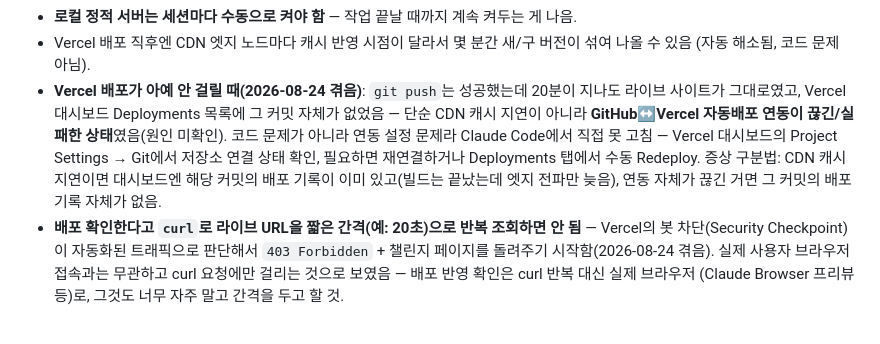
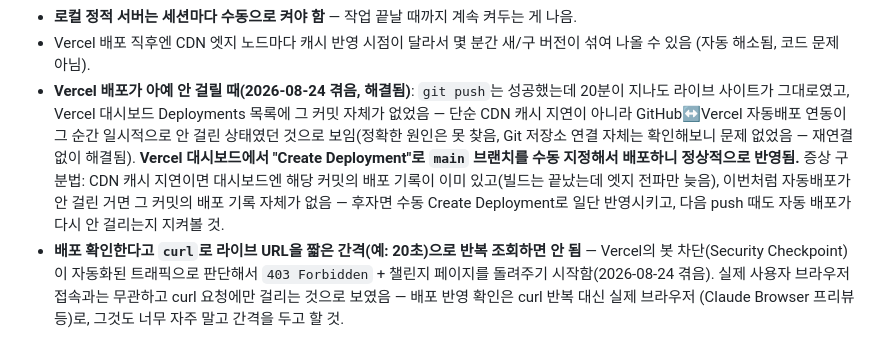
Before and after one commit to hanbb-0115/nunchi-stock, a Markdown page: HANDOFF.md, the part around the change. Drawn GitHub-style.

Commit message:
문서 갱신 — Vercel 배포 이슈 해결됨으로 업데이트 (Git 연결 정상, 수동 배포로 반영 확인)

```diff
--- a/HANDOFF.md
+++ b/HANDOFF.md
@@ -279,14 +279,15 @@ server-example/                              KIS 프록시 + 검색 서버 (Node
 - **로컬 정적 서버는 세션마다 수동으로 켜야 함** — 작업 끝날 때까지 계속 켜두는 게 나음.
 - Vercel 배포 직후엔 CDN 엣지 노드마다 캐시 반영 시점이 달라서 몇 분간 새/구 버전이 섞여 나올
   수 있음 (자동 해소됨, 코드 문제 아님).
-- **Vercel 배포가 아예 안 걸릴 때(2026-08-24 겪음)**: `git push`는 성공했는데 20분이 지나도
-  라이브 사이트가 그대로였고, Vercel 대시보드 Deployments 목록에 그 커밋 자체가 없었음 —
-  단순 CDN 캐시 지연이 아니라 **GitHub↔Vercel 자동배포 연동이 끊긴/실패한 상태**였음(원인
-  미확인). 코드 문제가 아니라 연동 설정 문제라 Claude Code에서 직접 못 고침 — Vercel
-  대시보드의 Project Settings → Git에서 저장소 연결 상태 확인, 필요하면 재연결하거나
-  Deployments 탭에서 수동 Redeploy. 증상 구분법: CDN 캐시 지연이면 대시보드엔 해당 커밋의
-  배포 기록이 이미 있고(빌드는 끝났는데 엣지 전파만 늦음), 연동 자체가 끊긴 거면 그 커밋의
-  배포 기록 자체가 없음.
+- **Vercel 배포가 아예 안 걸릴 때(2026-08-24 겪음, 해결됨)**: `git push`는 성공했는데
+  20분이 지나도 라이브 사이트가 그대로였고, Vercel 대시보드 Deployments 목록에 그 커밋
+  자체가 없었음 — 단순 CDN 캐시 지연이 아니라 GitHub↔Vercel 자동배포 연동이 그 순간
+  일시적으로 안 걸린 상태였던 것으로 보임(정확한 원인은 못 찾음, Git 저장소 연결 자체는
+  확인해보니 문제 없었음 — 재연결 없이 해결됨). **Vercel 대시보드에서 "Create Deployment"로
+  `main` 브랜치를 수동 지정해서 배포하니 정상적으로 반영됨.** 증상 구분법: CDN 캐시 지연이면
+  대시보드엔 해당 커밋의 배포 기록이 이미 있고(빌드는 끝났는데 엣지 전파만 늦음), 이번처럼
+  자동배포가 안 걸린 거면 그 커밋의 배포 기록 자체가 없음 — 후자면 수동 Create Deployment로
+  일단 반영시키고, 다음 push 때도 자동 배포가 다시 안 걸리는지 지켜볼 것.
 - **배포 확인한다고 `curl`로 라이브 URL을 짧은 간격(예: 20초)으로 반복 조회하면 안 됨** —
   Vercel의 봇 차단(Security Checkpoint)이 자동화된 트래픽으로 판단해서 `403 Forbidden` +
   챌린지 페이지를 돌려주기 시작함(2026-08-24 겪음). 실제 사용자 브라우저 접속과는 무관하고
```
